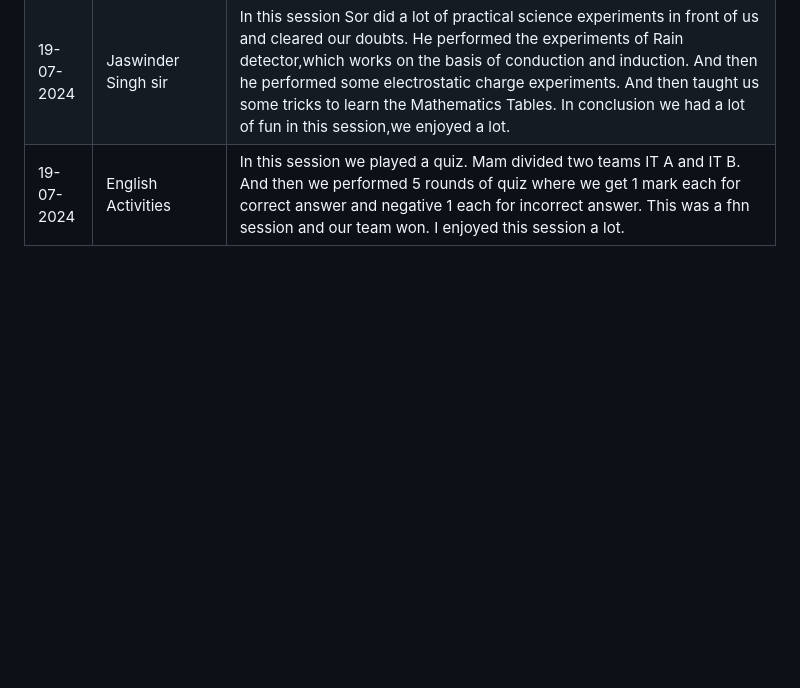
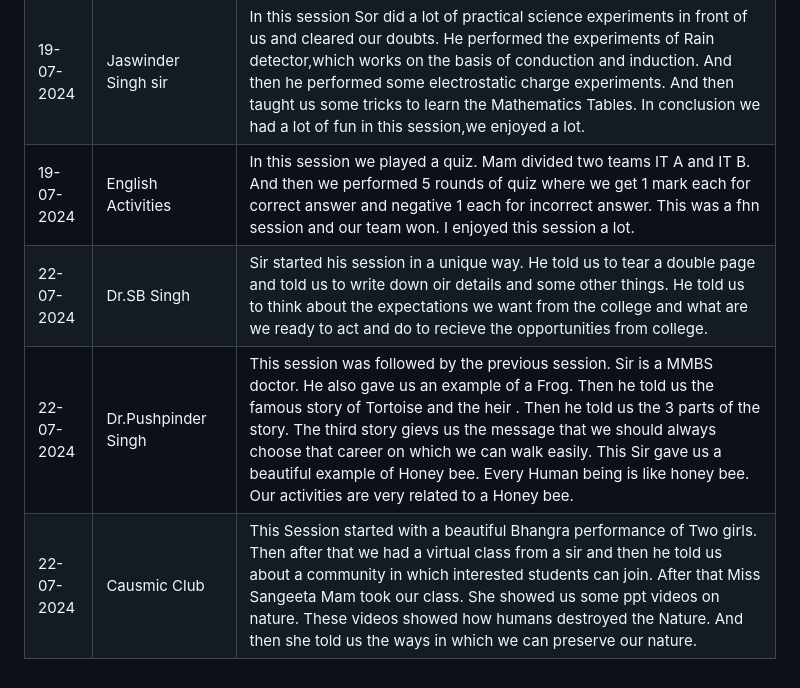
Before and after one commit to jaismeetcoder45/jaismeetcoder45.github.io, a Markdown page: README.md, the part around the change. Drawn GitHub-style; blank space fills up the shorter version.

Commit message:
Updated 22-07-2024 session

```diff
--- a/README.md
+++ b/README.md
@@ -14,3 +14,6 @@ Activity Report of Student Induction program 2024
 |19-07-2024|Mrs Kanwardeep Kalra Mam|Today she taught us the skills beyound the classroom. Basically she taught us the etiquettes we need beside the education. As only education is not important to get a job in a company, our attitude and confidence also matters a lot. For example we have a lot of skills, we know a lot of computer languages but our attitude isn't right then we can't get a job and vice versa. So we need a good combination of confidence, attitude and Education to get a well job.
 |19-07-2024|Jaswinder Singh sir|In this session Sor did a lot of practical science experiments in front of us and cleared our doubts. He performed the experiments of Rain detector,which works on the basis of conduction and induction. And then he performed some electrostatic charge experiments. And then taught us some tricks to learn the Mathematics Tables. In conclusion we had a lot of fun in this session,we enjoyed a lot.
 |19-07-2024|English Activities|In this session we played a quiz. Mam divided two teams IT A and IT B. And then we performed 5 rounds of quiz where we get 1 mark each for correct answer and negative 1 each for incorrect answer. This was a fhn session and our team won. I enjoyed this session a lot.
+|22-07-2024|Dr.SB Singh|Sir started his session in a unique way. He told us to tear a double page and told us to write down oir details and some other things. He told us to think about the expectations we want from the college and what are we ready to act and do to recieve the opportunities from college.
+|22-07-2024|Dr.Pushpinder Singh|This session was followed by the previous session. Sir is a MMBS doctor. He also gave us an example of a Frog. Then he told us the famous story of Tortoise and the heir . Then he told us the 3 parts of the story. The third story gievs us the message that we should always choose that career on which we can walk easily. This Sir gave us a beautiful example of Honey bee. Every Human being is like honey bee. Our activities are very related to a Honey bee.
+|22-07-2024|Causmic Club|This Session started with a beautiful Bhangra performance of Two girls. Then after that we had a virtual class from a sir and then he told us about a community in which interested students can join. After that Miss Sangeeta Mam took our class. She showed us some ppt videos on nature. These videos showed how humans destroyed the Nature. And then she told us the ways in which we can preserve our nature.
```
